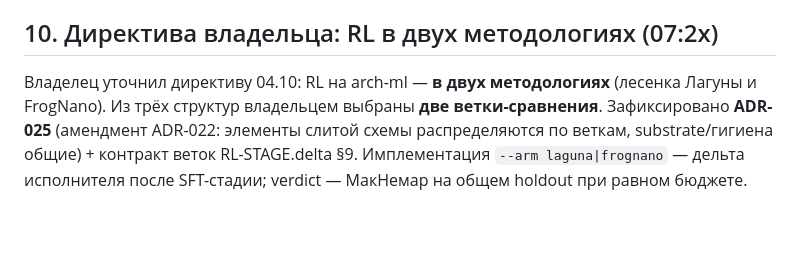
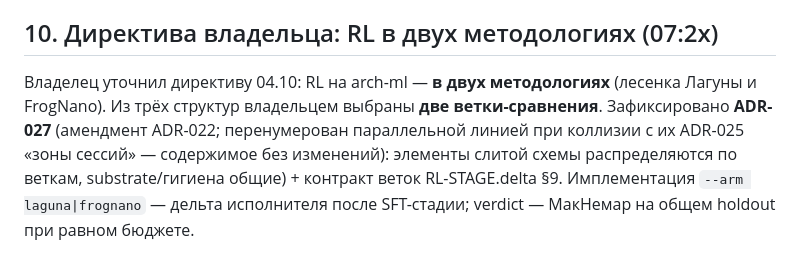
Before and after one commit to romannekrasovaillm/axiom, a Markdown page: docs/RESULTS-2026-10-05.ru.md, the part around the change. GitHub-like rendering; blank space fills up the shorter version.

Commit message:
docs(results): ссылка на RL-ADR исправлена после ренумерации 025→027 (коллизию разрулила параллельная линия, содержимое сохранено)

```diff
--- a/docs/RESULTS-2026-10-05.ru.md
+++ b/docs/RESULTS-2026-10-05.ru.md
@@ -83,4 +83,4 @@
 
 ## 10. Директива владельца: RL в двух методологиях (07:2x)
 
-Владелец уточнил директиву 04.10: RL на arch-ml — **в двух методологиях** (лесенка Лагуны и FrogNano). Из трёх структур владельцем выбраны **две ветки-сравнения**. Зафиксировано **ADR-025** (амендмент ADR-022: элементы слитой схемы распределяются по веткам, substrate/гигиена общие) + контракт веток RL-STAGE.delta §9. Имплементация `--arm laguna|frognano` — дельта исполнителя после SFT-стадии; verdict — МакНемар на общем holdout при равном бюджете.
+Владелец уточнил директиву 04.10: RL на arch-ml — **в двух методологиях** (лесенка Лагуны и FrogNano). Из трёх структур владельцем выбраны **две ветки-сравнения**. Зафиксировано **ADR-027** (амендмент ADR-022; перенумерован параллельной линией при коллизии с их ADR-025 «зоны сессий» — содержимое без изменений): элементы слитой схемы распределяются по веткам, substrate/гигиена общие) + контракт веток RL-STAGE.delta §9. Имплементация `--arm laguna|frognano` — дельта исполнителя после SFT-стадии; verdict — МакНемар на общем holdout при равном бюджете.
```
